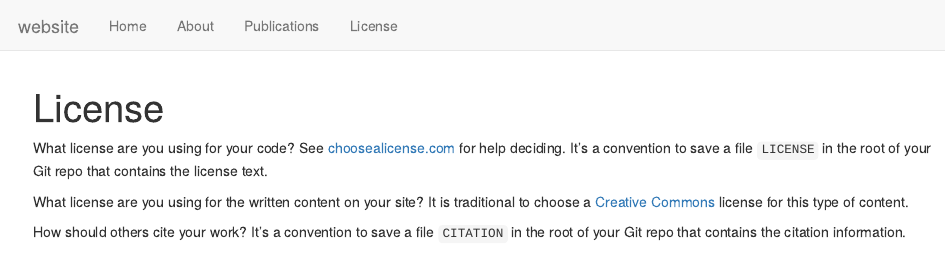
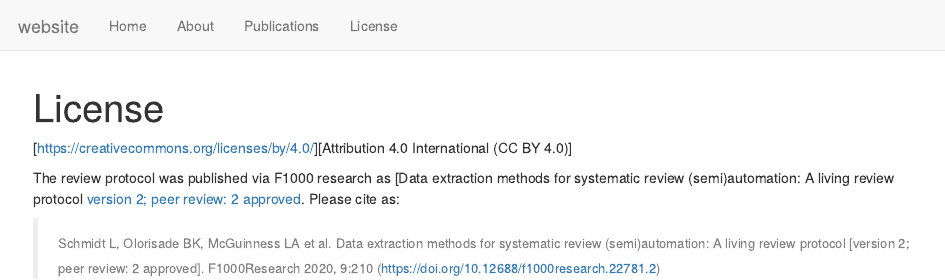
Before and after one commit to L-ENA/living_review_data_extraction, an R Markdown document (analysis/license.Rmd): the page in a window 1100 px wide, from its top. Rendered offline with R 4.5, knitr and Pandoc, with nearby package versions; drawn as R Markdown's standard HTML page in place of the format the file asks for.

Commit message:
license updated

```diff
--- a/analysis/license.Rmd
+++ b/analysis/license.Rmd
@@ -7,15 +7,8 @@ editor_options:
   chunk_output_type: console
 ---
 
-What license are you using for your code? See [choosealicense.com][choose] for
-help deciding. It's a convention to save a file `LICENSE` in the root of your
-Git repo that contains the license text.
+ [https://creativecommons.org/licenses/by/4.0/][Attribution 4.0 International (CC BY 4.0)]
 
-What license are you using for the written content on your site? It is
-traditional to choose a [Creative Commons][cc] license for this type of content.
+The review protocol was published via F1000 research as [Data extraction methods for systematic review (semi)automation: A living review protocol [version 2; peer review: 2 approved](https://f1000research.com/articles/9-210). Please cite as:
 
-[choose]: http://choosealicense.com/
-[cc]: https://creativecommons.org/choose/
-
-How should others cite your work? It's a convention to save a file `CITATION`
-in the root of your Git repo that contains the citation information.
+> <font size="2" color="gray">Schmidt L, Olorisade BK, McGuinness LA et al. Data extraction methods for systematic review (semi)automation: A living review protocol [version 2; peer review: 2 approved]. F1000Research 2020, 9:210 (https://doi.org/10.12688/f1000research.22781.2)</font>
```
